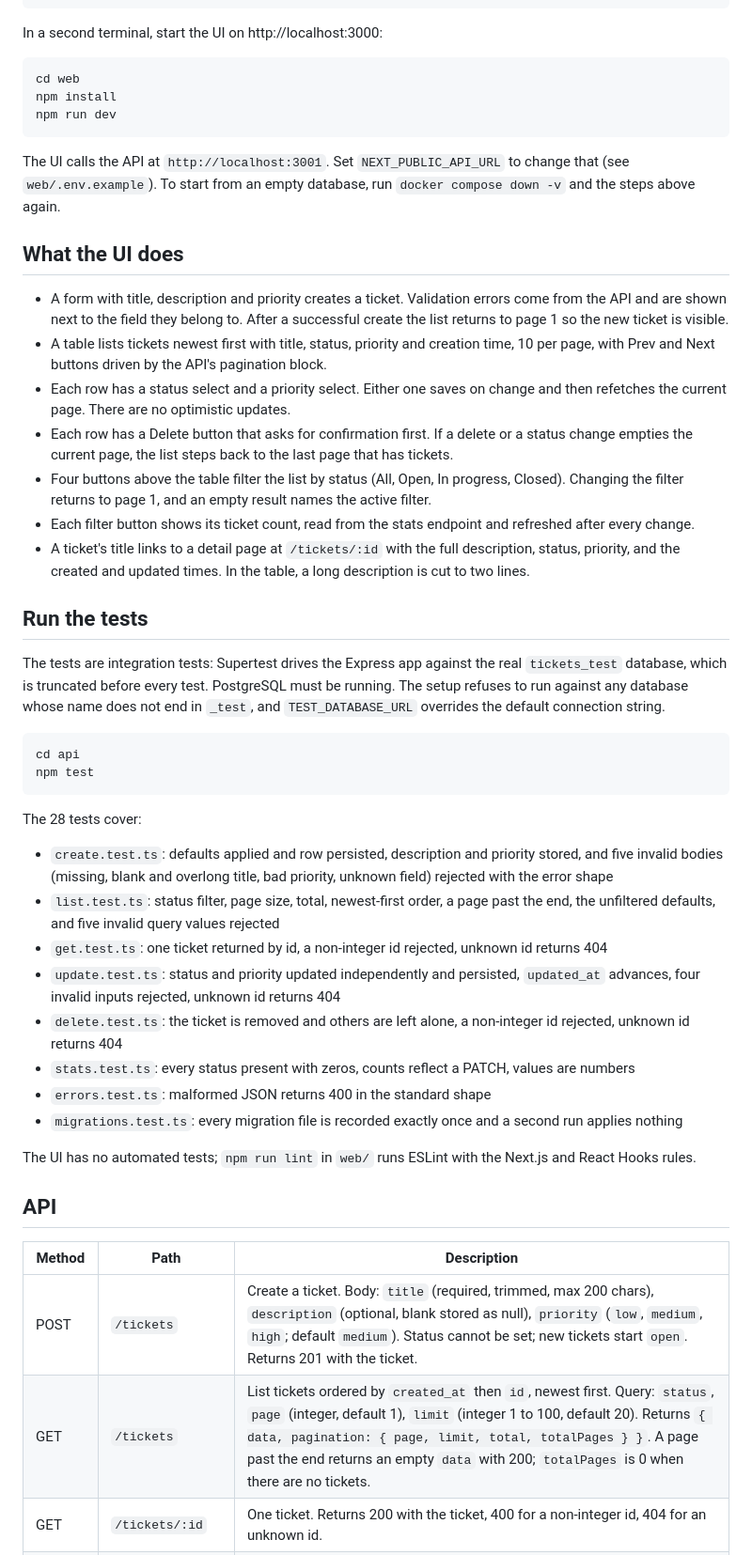
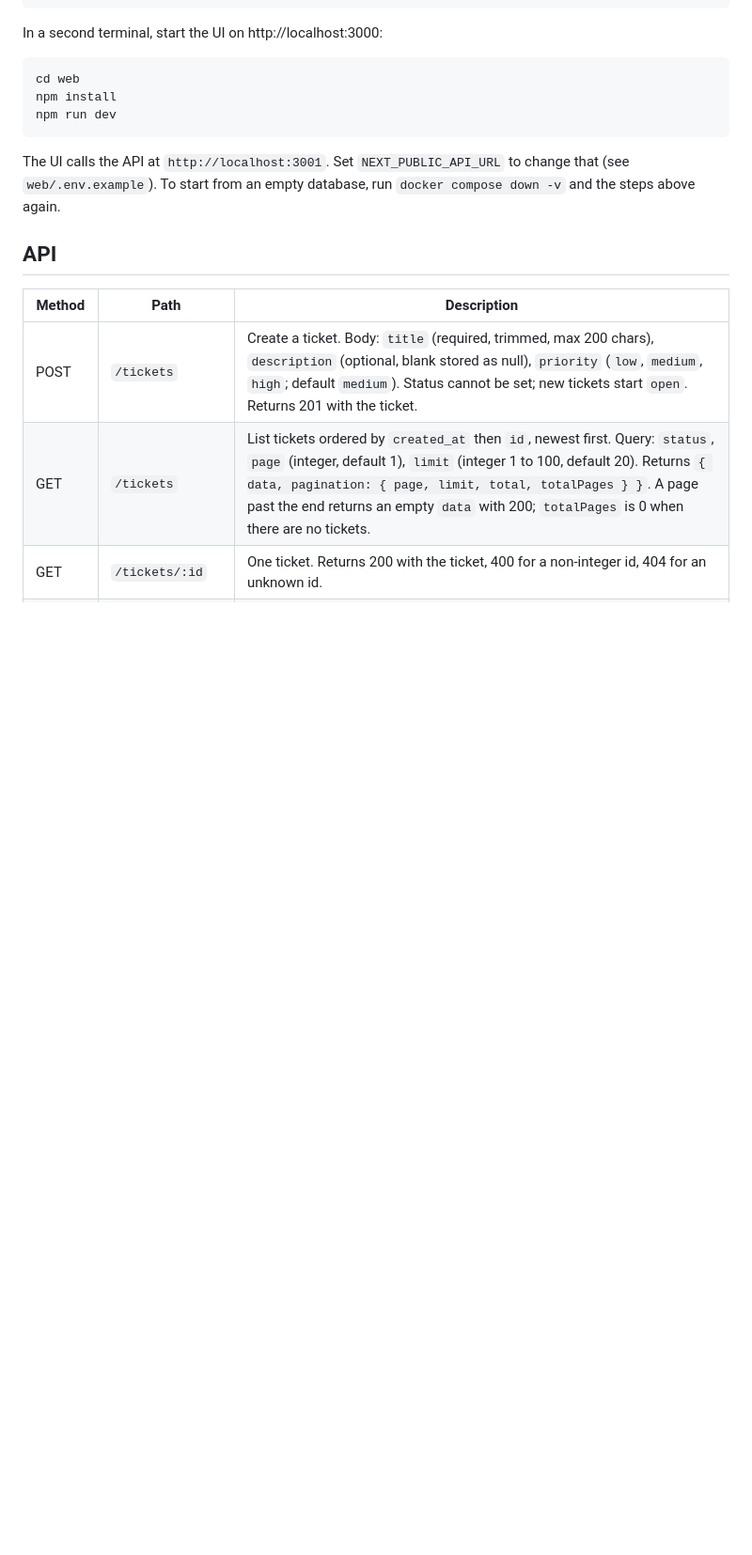
Before and after one commit to jnicolao/support-ticket-tracker, a Markdown page: README.md, the part around one of its changes. Shown at 94% size. GitHub-like rendering; blank space fills up the shorter version.

````diff
--- a/README.md
+++ b/README.md
@@ -46,38 +68,6 @@ npm run dev
 ```
 
 The UI calls the API at `http://localhost:3001`. Set `NEXT_PUBLIC_API_URL` to change that (see `web/.env.example`). To start from an empty database, run `docker compose down -v` and the steps above again.
-
-## What the UI does
-
-- A form with title, description and priority creates a ticket. Validation errors come from the API and are shown next to the field they belong to. After a successful create the list returns to page 1 so the new ticket is visible.
-- A table lists tickets newest first with title, status, priority and creation time, 10 per page, with Prev and Next buttons driven by the API's pagination block.
-- Each row has a status select and a priority select. Either one saves on change and then refetches the current page. There are no optimistic updates.
-- Each row has a Delete button that asks for confirmation first. If a delete or a status change empties the current page, the list steps back to the last page that has tickets.
-- Four buttons above the table filter the list by status (All, Open, In progress, Closed). Changing the filter returns to page 1, and an empty result names the active filter.
-- Each filter button shows its ticket count, read from the stats endpoint and refreshed after every change.
-- A ticket's title links to a detail page at `/tickets/:id` with the full description, status, priority, and the created and updated times. In the table, a long description is cut to two lines.
-
-## Run the tests
-
-The tests are integration tests: Supertest drives the Express app against the real `tickets_test` database, which is truncated before every test. PostgreSQL must be running. The setup refuses to run against any database whose name does not end in `_test`, and `TEST_DATABASE_URL` overrides the default connection string.
-
-```bash
-cd api
-npm test
-```
-
-The 28 tests cover:
-
-- `create.test.ts`: defaults applied and row persisted, description and priority stored, and five invalid bodies (missing, blank and overlong title, bad priority, unknown field) rejected with the error shape
-- `list.test.ts`: status filter, page size, total, newest-first order, a page past the end, the unfiltered defaults, and five invalid query values rejected
-- `get.test.ts`: one ticket returned by id, a non-integer id rejected, unknown id returns 404
-- `update.test.ts`: status and priority updated independently and persisted, `updated_at` advances, four invalid inputs rejected, unknown id returns 404
-- `delete.test.ts`: the ticket is removed and others are left alone, a non-integer id rejected, unknown id returns 404
-- `stats.test.ts`: every status present with zeros, counts reflect a PATCH, values are numbers
-- `errors.test.ts`: malformed JSON returns 400 in the standard shape
-- `migrations.test.ts`: every migration file is recorded exactly once and a second run applies nothing
-
-The UI has no automated tests; `npm run lint` in `web/` runs ESLint with the Next.js and React Hooks rules.
 
 ## API
 
````
Also changed, not shown: other parts of README.md (+72 -11 lines), docs/screenshot.png (added).
